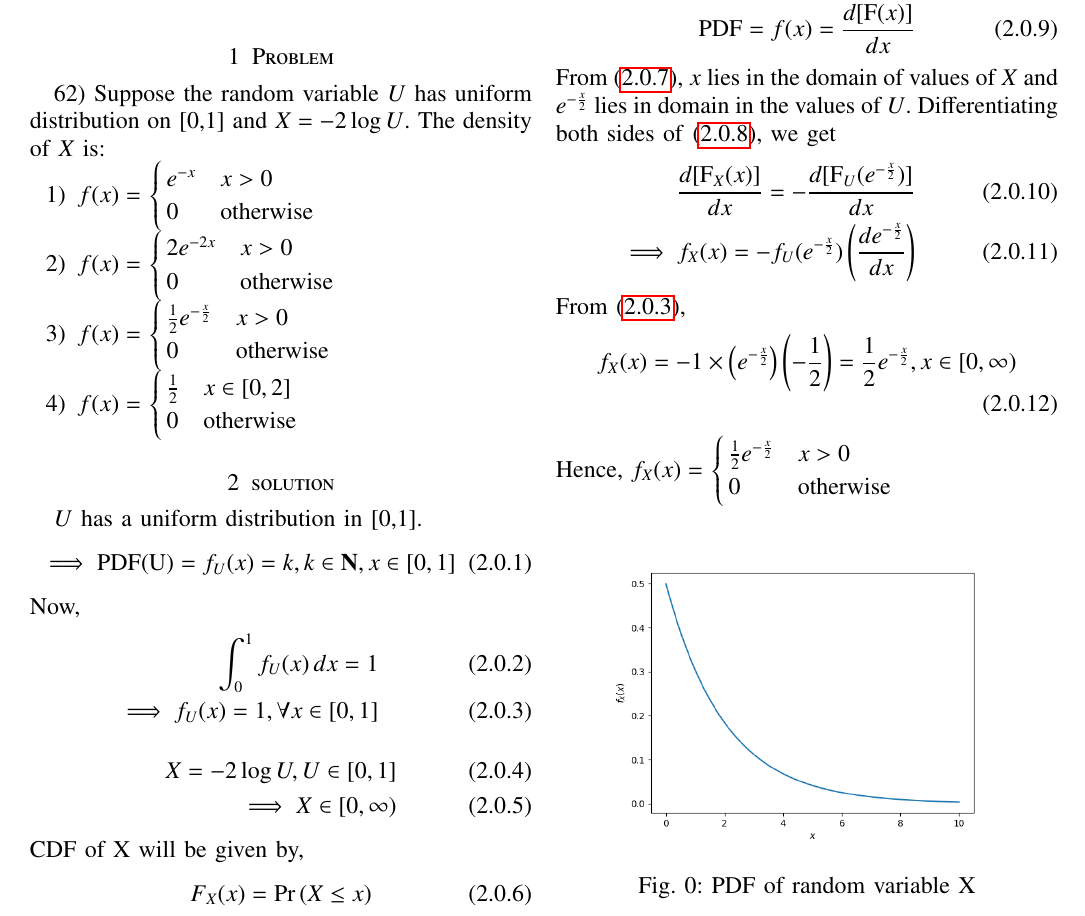
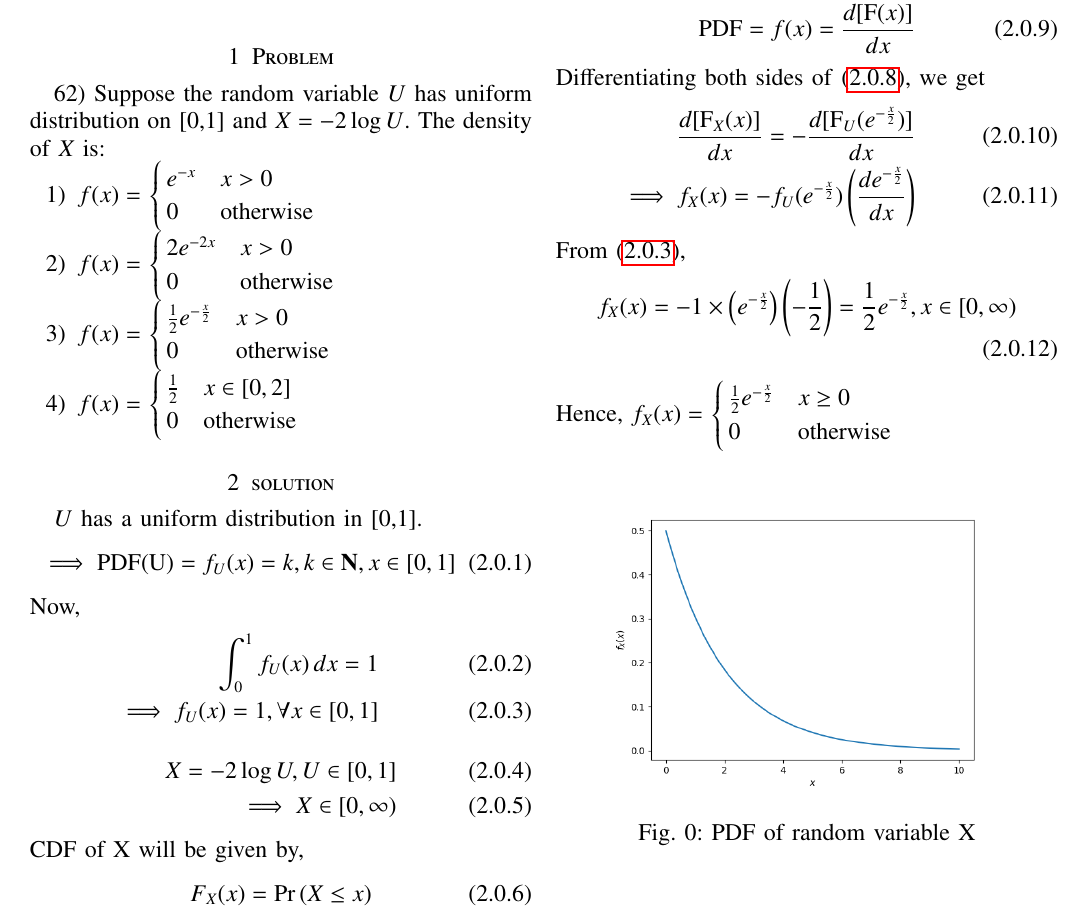
Before and after one commit to ImNamitaKumari/Probability-and-Random-Variables, a LaTeX problem sheet (Assignment2/Assignment2.tex): part of the page, cut so that both start at the same text. Compiled offline with pdfLaTeX.

Commit message:
Update Assignment2.tex

```diff
--- a/Assignment2/Assignment2.tex
+++ b/Assignment2/Assignment2.tex
@@ -235,7 +235,7 @@ We know that,
 \begin{align}
     \mathrm{PDF}=f(x)=\frac{d[\mathrm{F}(x)]}{dx}
 \end{align}
-From \eqref{eq: 2.0.8}, $x$ lies in the domain of values of $X$ and $e^{-\frac{x}{2}}$ lies in domain in the values of $U$. Differentiating both sides of \eqref{eq: 2.0.9}, we get
+Differentiating both sides of \eqref{eq: 2.0.9}, we get
 \begin{align}
     \frac{d[\mathrm{F}_X(x)]}{dx}=-\frac{d[\mathrm{F}_U(e^{-\frac{x}{2}})]}{dx}\label{eq: 2.0.3}\\
     \implies f_{X}(x)=-f_{U}(e^{-\frac{x}{2}})\brak{\frac{de^{-\frac{x}{2}}}{dx}}
@@ -247,7 +247,7 @@ From \eqref{eq: 2.0.8}, $x$ lies in the domain of values of $X$ and $e^{-\frac{x
   Hence,
   $f_X(x)=$
 $\begin{cases}
-\frac{1}{2}e^{-\frac{x}{2}} & x>0\\
+\frac{1}{2}e^{-\frac{x}{2}} & x\geq0\\
 0 & \mathrm{otherwise}
 \end{cases}$
 \begin{figure}[h]
```
